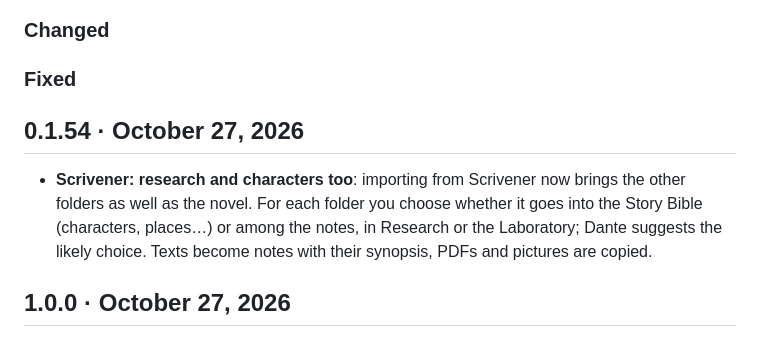
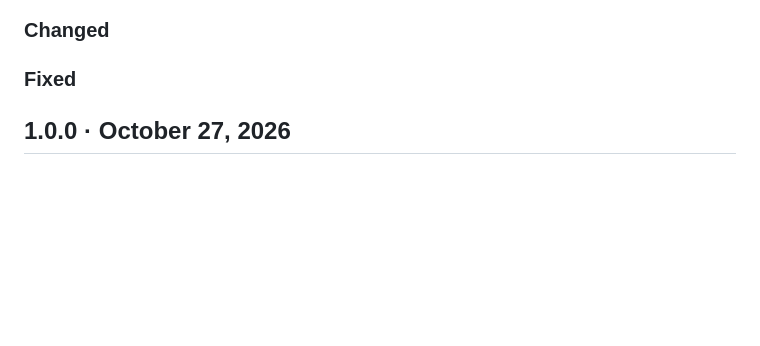
Before and after one commit to lucadj77/dante, a Markdown page: docs/whats-new.md, the part around the change. Rendered like a GitHub page; blank space fills up the shorter version.

```diff
--- a/docs/whats-new.md
+++ b/docs/whats-new.md
@@ -9,10 +9,6 @@ What changes in each version of Dante, newest first. The same notes appear on th
 ### Changed
 
 ### Fixed
-
-## 0.1.54 · October 27, 2026
-
-- **Scrivener: research and characters too**: importing from Scrivener now brings the other folders as well as the novel. For each folder you choose whether it goes into the Story Bible (characters, places…) or among the notes, in Research or the Laboratory; Dante suggests the likely choice. Texts become notes with their synopsis, PDFs and pictures are copied.
 
 ## 1.0.0 · October 27, 2026
 
```
Also changed, not shown: docs/novita.md (+0 -4 lines).
